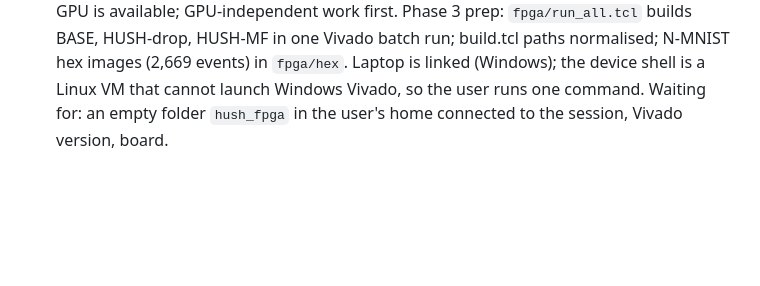
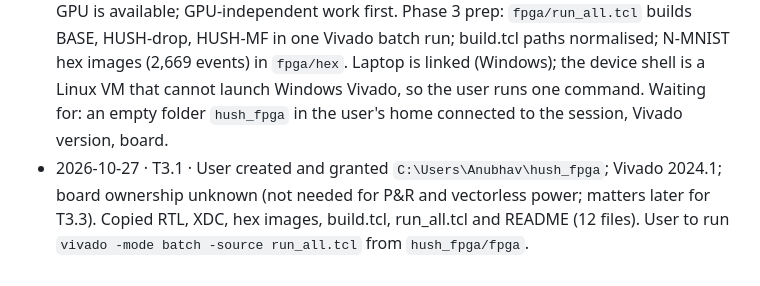
Before and after one commit to creagic11/SNN_BTP, a Markdown page: progress.md, the part around the change. GitHub-like rendering; blank space fills up the shorter version.

Commit message:
progress: FPGA bundle delivered to laptop
Co-Authored-By: Claude Opus 5.5 <noreply@anthropic.com>
Claude-Session: https://claude.ai/code/session_01Hw8jx78xk3Pg1PE7NFKsJe

```diff
--- a/progress.md
+++ b/progress.md
@@ -151,3 +151,4 @@ GA criterion: SHD recurrent adLIF ≥ 90% ungated; HUSH ≤ 0.5 pt loss at ≥ 2
 - 2026-10-27 · P1.D3 · k = 4 gated sweep (from folded k = 4, 84.3%): mf gentle final test 78.0% / reads 0.777 (best-val 79.6% / 0.932); mf aggressive 39.9% / 0.481; drop gentle 77.7% / 0.805. Gating now possible (k = 2 never below 0.94) but −5 pt already at epoch 1. Confound: the rate regulariser (target 5%) pushed hidden rate 8.7% → 1.6%. Controls running (`scripts/delay_k4_controls.sh`): rate reg without gate; gate without rate reg.
 - 2026-10-27 · P1.D3 · Controls (k = 4, 15 epochs): rate reg without gate → 83.8% (rate 2.6%, −0.5 pt); gate without rate reg → 77.6% at reads 0.77 (−6.7 pt, rate 1.6%). The accuracy loss is caused by gating. Summary table added to `docs/headroom_model.md`. **GA status: not met** (best SHD: delays 87.4% ungated; no network yet gives ≤ 0.5 pt loss at ≥ 2× fewer reads on SHD). Scope decision requested from the user.
 - 2026-10-27 · Scope · User chose option 1 (tier-2 paper A: guarantee + headroom theory + measured hardware), with option 2 (conv / DVS-Gesture, tier-1 paper B) added when a GPU is available; GPU-independent work first. Phase 3 prep: `fpga/run_all.tcl` builds BASE, HUSH-drop, HUSH-MF in one Vivado batch run; build.tcl paths normalised; N-MNIST hex images (2,669 events) in `fpga/hex`. Laptop is linked (Windows); the device shell is a Linux VM that cannot launch Windows Vivado, so the user runs one command. Waiting for: an empty folder `hush_fpga` in the user's home connected to the session, Vivado version, board.
+- 2026-10-27 · T3.1 · User created and granted `C:\Users\Anubhav\hush_fpga`; Vivado 2024.1; board ownership unknown (not needed for P&R and vectorless power; matters later for T3.3). Copied RTL, XDC, hex images, build.tcl, run_all.tcl and README (12 files). User to run `vivado -mode batch -source run_all.tcl` from `hush_fpga/fpga`.
```
